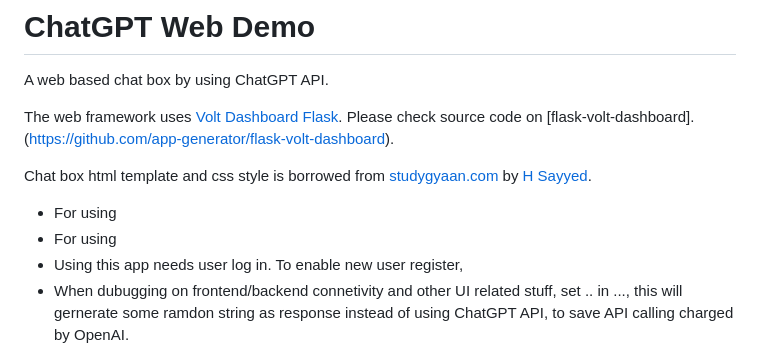
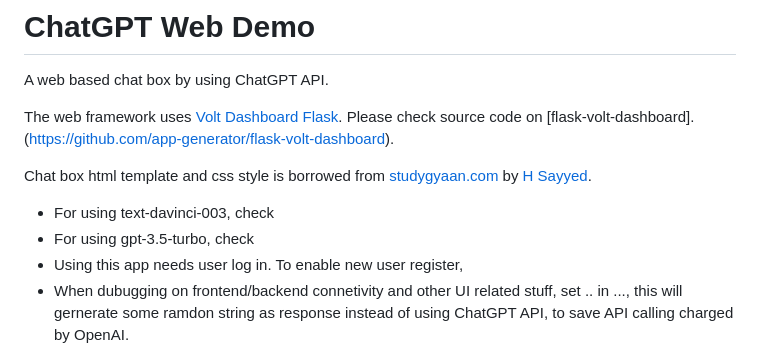
Before and after one commit to panxiao2014/chatgpt-web-demo, a Markdown page: README.md, the part around the change. Drawn GitHub-style.

```diff
--- a/README.md
+++ b/README.md
@@ -6,8 +6,8 @@ The web framework uses [Volt Dashboard Flask](https://appseed.us/product/volt-da
 
 Chat box html template and css style is borrowed from [studygyaan.com](https://studygyaan.com/python/create-web-based-chatbot-in-python-django-flask) by [H Sayyed](https://studygyaan.com/author/huzaif-sayedgmail-com).
 
-- For using
-- For using
+- For using text-davinci-003, check
+- For using gpt-3.5-turbo, check
 - Using this app needs user log in. To enable new user register,
 - When dubugging on frontend/backend connetivity and other UI related stuff, set .. in ..., this will gernerate some ramdon string as response instead of using ChatGPT API, to save API calling charged by OpenAI.
 
```
